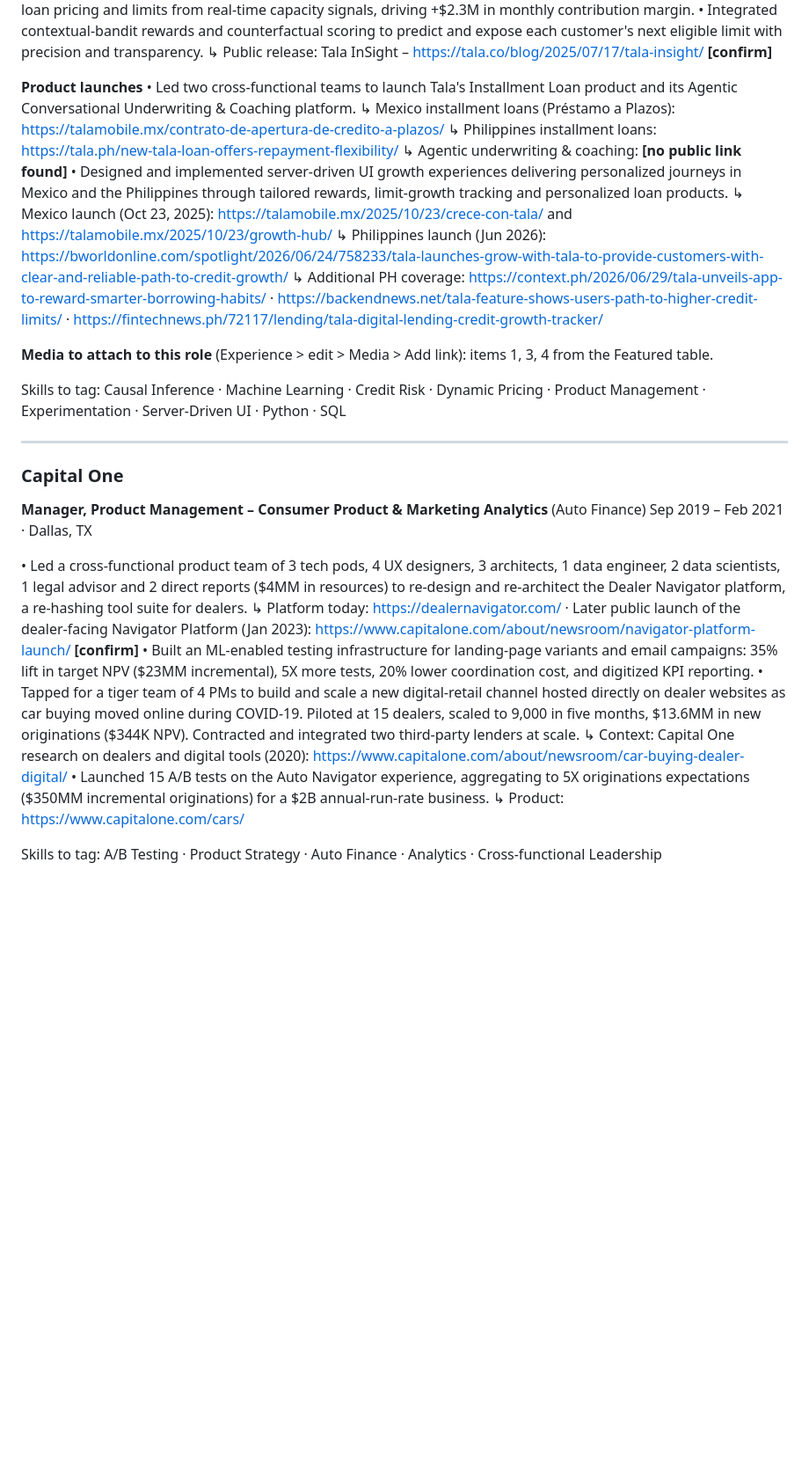
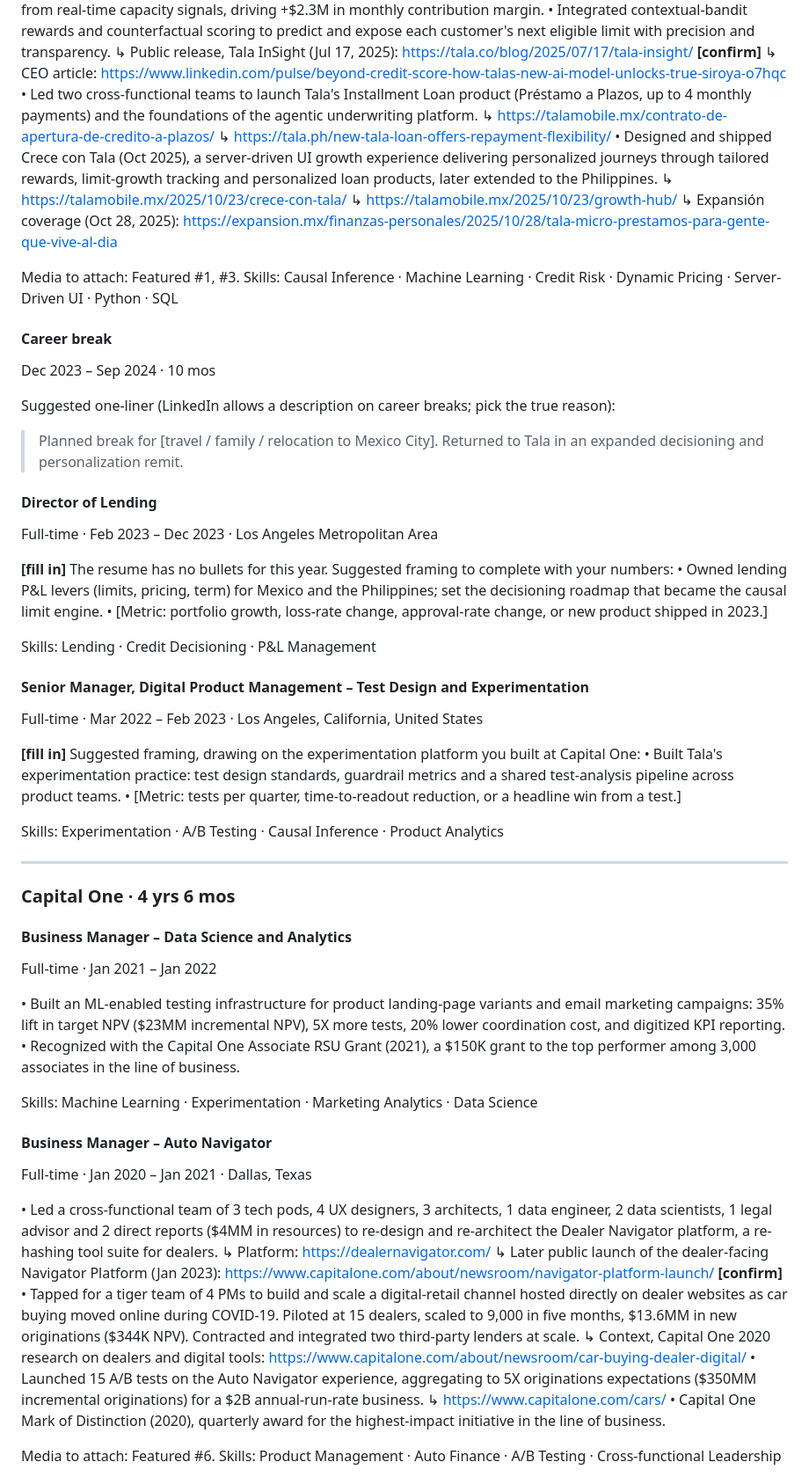
Before and after one commit to cemorr10-debug/nubank-case-prep, a Markdown page: linkedin/caroline-morrison-linkedin-profile.md, the part around one of its changes. Shown at 88% size. Rendered like a GitHub page; blank space fills up the shorter version.

Commit message:
Restructure LinkedIn draft to match live role-by-role history
Co-Authored-By: Claude Fable 5.1 <noreply@anthropic.com>
Claude-Session: https://claude.ai/code/session_01EnosHrkz37rJaYFWr2F6Lt

```diff
--- a/linkedin/caroline-morrison-linkedin-profile.md
+++ b/linkedin/caroline-morrison-linkedin-profile.md
@@ -66,34 +98,66 @@ Hybrid IC + Managing Director role. I architected and delivered Tala's next-gene
 • Built and deployed an end-to-end causal-inference R-learner engine that dynamically sets loan pricing and limits from real-time capacity signals, driving +$2.3M in monthly contribution margin.
 • Integrated contextual-bandit rewards and counterfactual scoring to predict and expose each customer's next eligible limit with precision and transparency.
-  ↳ Public release: Tala InSight – https://tala.co/blog/2025/07/17/tala-insight/ **[confirm]**
+  ↳ Public release, Tala InSight (Jul 17, 2025): https://tala.co/blog/2025/07/17/tala-insight/ **[confirm]**
+  ↳ CEO article: https://www.linkedin.com/pulse/beyond-credit-score-how-talas-new-ai-model-unlocks-true-siroya-o7hqc
+• Led two cross-functional teams to launch Tala's Installment Loan product (Préstamo a Plazos, up to 4 monthly payments) and the foundations of the agentic underwriting platform.
+  ↳ https://talamobile.mx/contrato-de-apertura-de-credito-a-plazos/
+  ↳ https://tala.ph/new-tala-loan-offers-repayment-flexibility/
+• Designed and shipped Crece con Tala (Oct 2025), a server-driven UI growth experience delivering personalized journeys through tailored rewards, limit-growth tracking and personalized loan products, later extended to the Philippines.
+  ↳ https://talamobile.mx/2025/10/23/crece-con-tala/
+  ↳ https://talamobile.mx/2025/10/23/growth-hub/
+  ↳ Expansión coverage (Oct 28, 2025): https://expansion.mx/finanzas-personales/2025/10/28/tala-micro-prestamos-para-gente-que-vive-al-dia
 
-**Product launches**
-• Led two cross-functional teams to launch Tala's Installment Loan product and its Agentic Conversational Underwriting & Coaching platform.
-  ↳ Mexico installment loans (Préstamo a Plazos): https://talamobile.mx/contrato-de-apertura-de-credito-a-plazos/
-  ↳ Philippines installment loans: https://tala.ph/new-tala-loan-offers-repayment-flexibility/
-  ↳ Agentic underwriting & coaching: **[no public link found]**
-• Designed and implemented server-driven UI growth experiences delivering personalized journeys in Mexico and the Philippines through tailored rewards, limit-growth tracking and personalized loan products.
-  ↳ Mexico launch (Oct 23, 2025): https://talamobile.mx/2025/10/23/crece-con-tala/ and https://talamobile.mx/2025/10/23/growth-hub/
-  ↳ Philippines launch (Jun 2026): https://bworldonline.com/spotlight/2026/06/24/758233/tala-launches-grow-with-tala-to-provide-customers-with-clear-and-reliable-path-to-credit-growth/
-  ↳ Additional PH coverage: https://context.ph/2026/06/29/tala-unveils-app-to-reward-smarter-borrowing-habits/ · https://backendnews.net/tala-feature-shows-users-path-to-higher-credit-limits/ · https://fintechnews.ph/72117/lending/tala-digital-lending-credit-growth-tracker/
+Media to attach: Featured #1, #3.
+Skills: Causal Inference · Machine Learning · Credit Risk · Dynamic Pricing · Server-Driven UI · Python · SQL
 
-**Media to attach to this role** (Experience > edit > Media > Add link): items 1, 3, 4 from the Featured table.
+#### Career break
+Dec 2023 – Sep 2024 · 10 mos
 
-Skills to tag: Causal Inference · Machine Learning · Credit Risk · Dynamic Pricing · Product Management · Experimentation · Server-Driven UI · Python · SQL
+Suggested one-liner (LinkedIn allows a description on career breaks; pick the true reason):
+> Planned break for [travel / family / relocation to Mexico City]. Returned to Tala in an expanded decisioning and personalization remit.
+
+#### Director of Lending
+Full-time · Feb 2023 – Dec 2023 · Los Angeles Metropolitan Area
+
+**[fill in]** The resume has no bullets for this year. Suggested framing to complete with your numbers:
+• Owned lending P&L levers (limits, pricing, term) for Mexico and the Philippines; set the decisioning roadmap that became the causal limit engine.
+• [Metric: portfolio growth, loss-rate change, approval-rate change, or new product shipped in 2023.]
+
+Skills: Lending · Credit Decisioning · P&L Management
+
+#### Senior Manager, Digital Product Management – Test Design and Experimentation
+Full-time · Mar 2022 – Feb 2023 · Los Angeles, California, United States
+
+**[fill in]** Suggested framing, drawing on the experimentation platform you built at Capital One:
+• Built Tala's experimentation practice: test design standards, guardrail metrics and a shared test-analysis pipeline across product teams.
+• [Metric: tests per quarter, time-to-readout reduction, or a headline win from a test.]
+
+Skills: Experimentation · A/B Testing · Causal Inference · Product Analytics
 
 ---
 
-### Capital One
-**Manager, Product Management – Consumer Product & Marketing Analytics** (Auto Finance)
-Sep 2019 – Feb 2021 · Dallas, TX
+### Capital One · 4 yrs 6 mos
 
-• Led a cross-functional product team of 3 tech pods, 4 UX designers, 3 architects, 1 data engineer, 2 data scientists, 1 legal advisor and 2 direct reports ($4MM in resources) to re-design and re-architect the Dealer Navigator platform, a re-hashing tool suite for dealers.
-  ↳ Platform today: https://dealernavigator.com/ · Later public launch of the dealer-facing Navigator Platform (Jan 2023): https://www.capitalone.com/about/newsroom/navigator-platform-launch/ **[confirm]**
-• Built an ML-enabled testing infrastructure for landing-page variants and email campaigns: 35% lift in target NPV ($23MM incremental), 5X more tests, 20% lower coordination cost, and digitized KPI reporting.
-• Tapped for a tiger team of 4 PMs to build and scale a new digital-retail channel hosted directly on dealer websites as car buying moved online during COVID-19. Piloted at 15 dealers, scaled to 9,000 in five months, $13.6MM in new originations ($344K NPV). Contracted and integrated two third-party lenders at scale.
-  ↳ Context: Capital One research on dealers and digital tools (2020): https://www.capitalone.com/about/newsroom/car-buying-dealer-digital/
+#### Business Manager – Data Science and Analytics
+Full-time · Jan 2021 – Jan 2022
+
+• Built an ML-enabled testing infrastructure for product landing-page variants and email marketing campaigns: 35% lift in target NPV ($23MM incremental NPV), 5X more tests, 20% lower coordination cost, and digitized KPI reporting.
+• Recognized with the Capital One Associate RSU Grant (2021), a $150K grant to the top performer among 3,000 associates in the line of business.
+
+Skills: Machine Learning · Experimentation · Marketing Analytics · Data Science
+
+#### Business Manager – Auto Navigator
+Full-time · Jan 2020 – Jan 2021 · Dallas, Texas
+
+• Led a cross-functional team of 3 tech pods, 4 UX designers, 3 architects, 1 data engineer, 2 data scientists, 1 legal advisor and 2 direct reports ($4MM in resources) to re-design and re-architect the Dealer Navigator platform, a re-hashing tool suite for dealers.
+  ↳ Platform: https://dealernavigator.com/
+  ↳ Later public launch of the dealer-facing Navigator Platform (Jan 2023): https://www.capitalone.com/about/newsroom/navigator-platform-launch/ **[confirm]**
+• Tapped for a tiger team of 4 PMs to build and scale a digital-retail channel hosted directly on dealer websites as car buying moved online during COVID-19. Piloted at 15 dealers, scaled to 9,000 in five months, $13.6MM in new originations ($344K NPV). Contracted and integrated two third-party lenders at scale.
+  ↳ Context, Capital One 2020 research on dealers and digital tools: https://www.capitalone.com/about/newsroom/car-buying-dealer-digital/
 • Launched 15 A/B tests on the Auto Navigator experience, aggregating to 5X originations expectations ($350MM incremental originations) for a $2B annual-run-rate business.
-  ↳ Product: https://www.capitalone.com/cars/
+  ↳ https://www.capitalone.com/cars/
+• Capital One Mark of Distinction (2020), quarterly award for the highest-impact initiative in the line of business.
 
-Skills to tag: A/B Testing · Product Strategy · Auto Finance · Analytics · Cross-functional Leadership
+Media to attach: Featured #6.
+Skills: Product Management · Auto Finance · A/B Testing · Cross-functional Leadership
 
```
Also changed, not shown: other parts of linkedin/caroline-morrison-linkedin-profile.md (+106 -56 lines).
